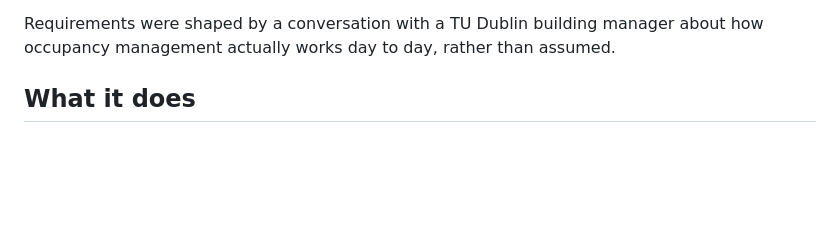
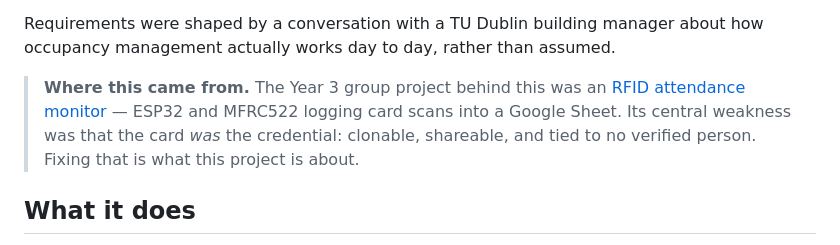
Before and after one commit to floodcathal/attendance-project-FYP, a Markdown page: README.md, the part around the change. Rendered like a GitHub page; blank space fills up the shorter version.

Commit message:
Link to the Year 3 RFID predecessor project

```diff
--- a/README.md
+++ b/README.md
@@ -64,6 +64,12 @@ time-series database that drives live dashboards within seconds.
 
 Requirements were shaped by a conversation with a TU Dublin building manager about how
 occupancy management actually works day to day, rather than assumed.
+
+> **Where this came from.** The Year 3 group project behind this was an
+> [RFID attendance monitor](https://github.com/floodcathal/rfid-attendance-monitor) — ESP32
+> and MFRC522 logging card scans into a Google Sheet. Its central weakness was that the card
+> *was* the credential: clonable, shareable, and tied to no verified person. Fixing that is
+> what this project is about.
 
 ## What it does
 
```
